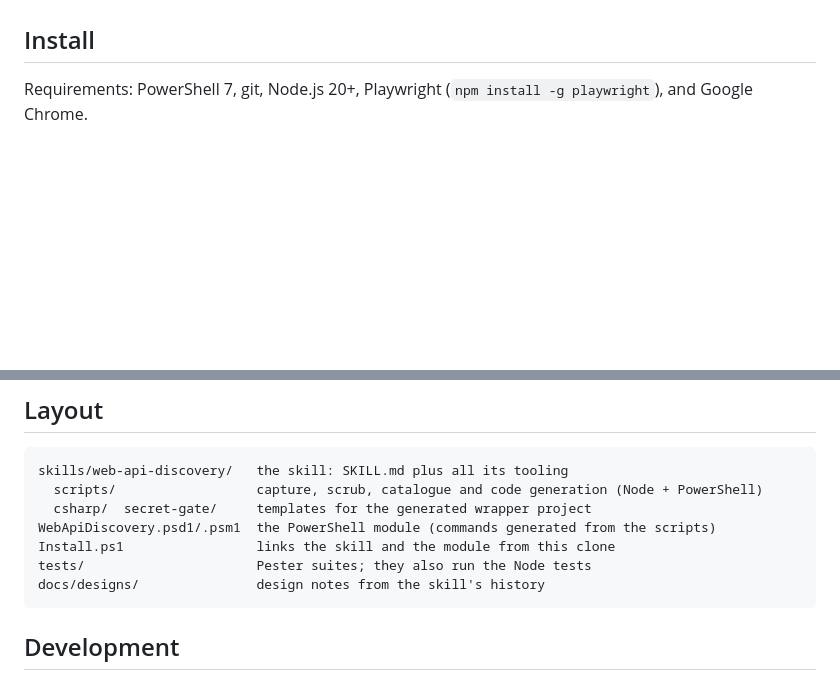
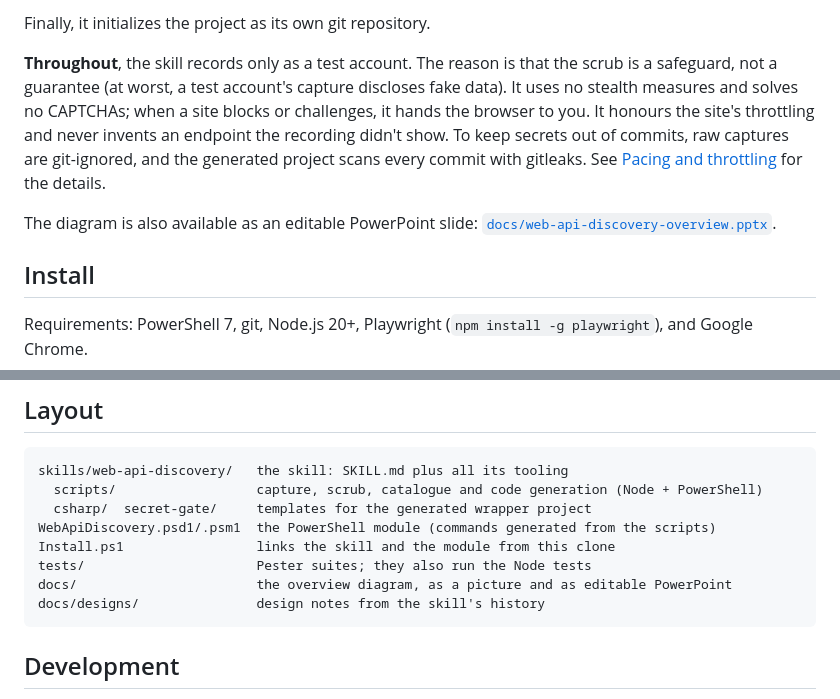
Before and after one commit to IntelliTect-dev/Multiplex, a Markdown page: web-api-discovery/README.md, 2 parts joined by grey strips. GitHub-like rendering; blank space fills up the shorter version.

````diff
--- a/web-api-discovery/README.md
+++ b/web-api-discovery/README.md
@@ -12,3 +64,16 @@ in any folder, including an empty one.
+Finally, it initializes the project as its own git repository.
+
+**Throughout**, the skill records only as a test account. The reason is that
+the scrub is a safeguard, not a guarantee (at worst, a test account's capture
+discloses fake data). It uses no stealth measures and solves no CAPTCHAs; when
+a site blocks or challenges, it hands the browser to you. It honours the site's
+throttling and never invents an endpoint the recording didn't show. To keep
+secrets out of commits, raw captures are git-ignored, and the generated project
+scans every commit with gitleaks. See
+[Pacing and throttling](#pacing-and-throttling) for the details.
+
+The diagram is also available as an editable PowerPoint slide:
+[`docs/web-api-discovery-overview.pptx`](docs/web-api-discovery-overview.pptx).
 
 ## Install
 
@@ -125,6 +190,7 @@ skills/web-api-discovery/   the skill: SKILL.md plus all its tooling
 WebApiDiscovery.psd1/.psm1  the PowerShell module (commands generated from the scripts)
 Install.ps1                 links the skill and the module from this clone
 tests/                      Pester suites; they also run the Node tests
+docs/                       the overview diagram, as a picture and as editable PowerPoint
 docs/designs/               design notes from the skill's history
 ```
 
````
Also changed, not shown: other parts of web-api-discovery/README.md (+52 -0 lines), web-api-discovery/docs/web-api-discovery-overview.png (added), 1 other file.
